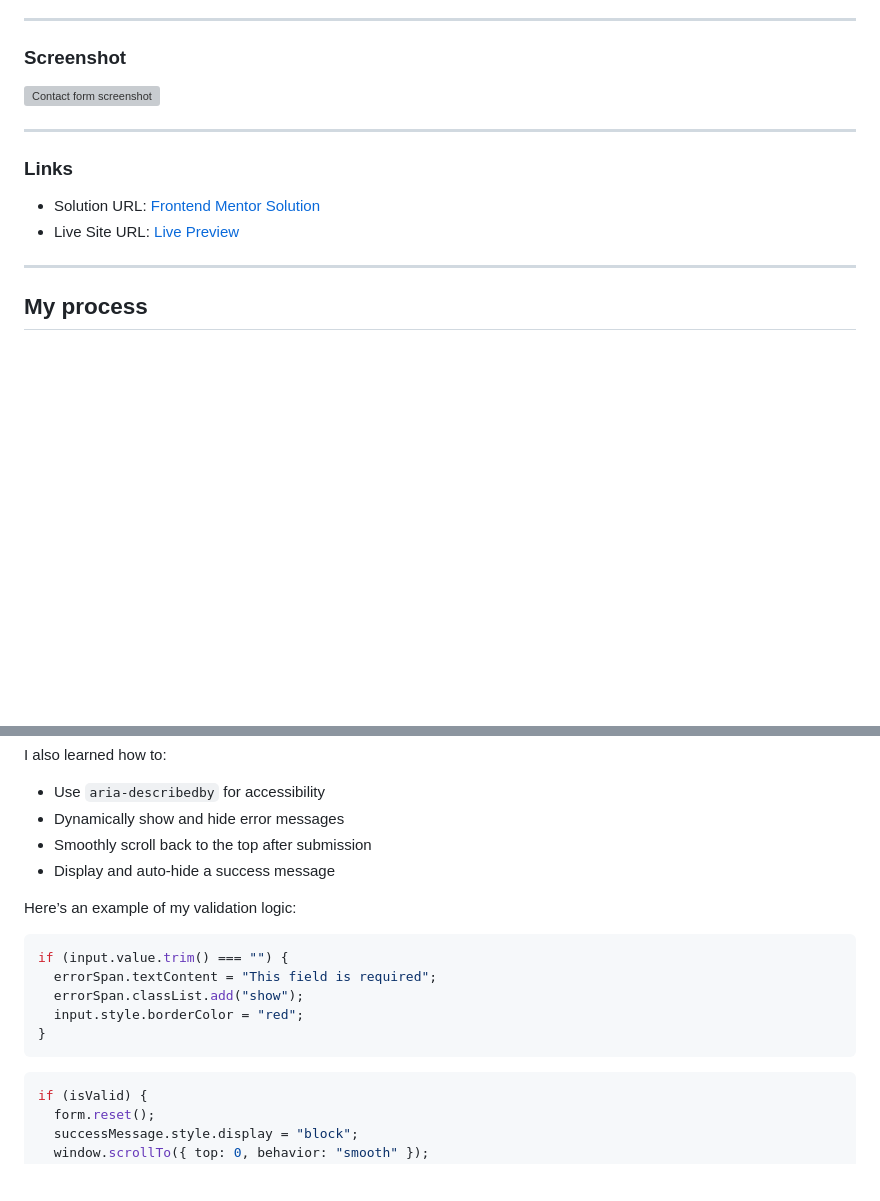
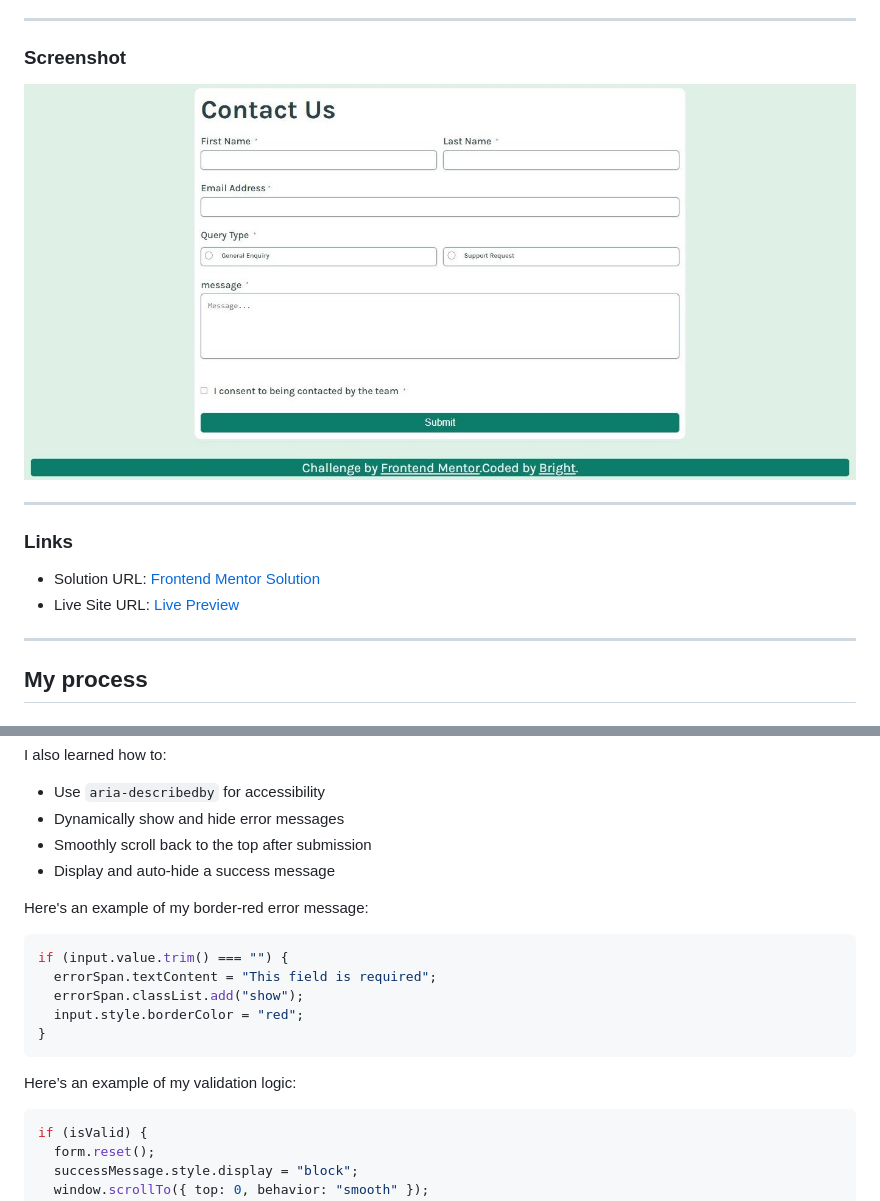
Before and after one commit to innerweb404-web/contact-form-main, a Markdown page: README.md, 2 parts joined by grey strips. Drawn GitHub-style; blank space fills up the shorter version; grey boxes are pictures that could not be loaded.

````diff
--- a/README.md
+++ b/README.md
@@ -40,7 +40,7 @@ Users should be able to:
 
 ### Screenshot
 
-![Contact form screenshot](./screenshot.jpg)
+![Contact form screenshot](/Image%20solutions/desktop%20solution.JPG)
 
 ---
 
@@ -74,7 +74,7 @@ I also learned how to:
 - Smoothly scroll back to the top after submission
 - Display and auto-hide a success message
 
-Here’s an example of my validation logic:
+Here's an example of my border-red error message:
 
 ```js
 if (input.value.trim() === "") {
@@ -83,6 +83,8 @@ if (input.value.trim() === "") {
   input.style.borderColor = "red";
 }
 ```
+Here’s an example of my validation logic:
+
 
 ```js
 if (isValid) {
````
Also changed, not shown: other parts of README.md (+1 -1 lines).
